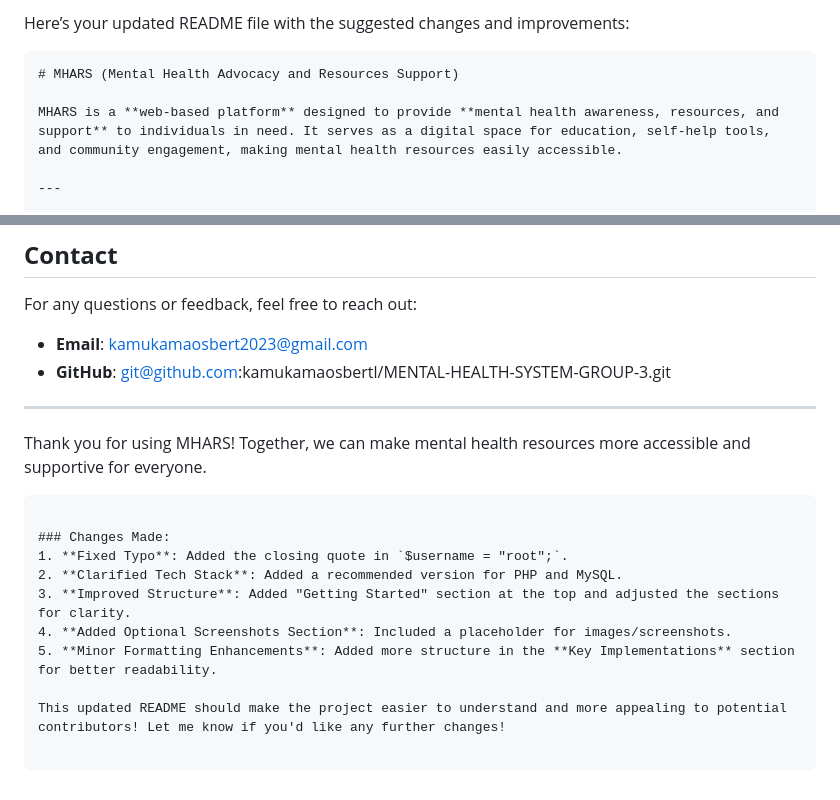
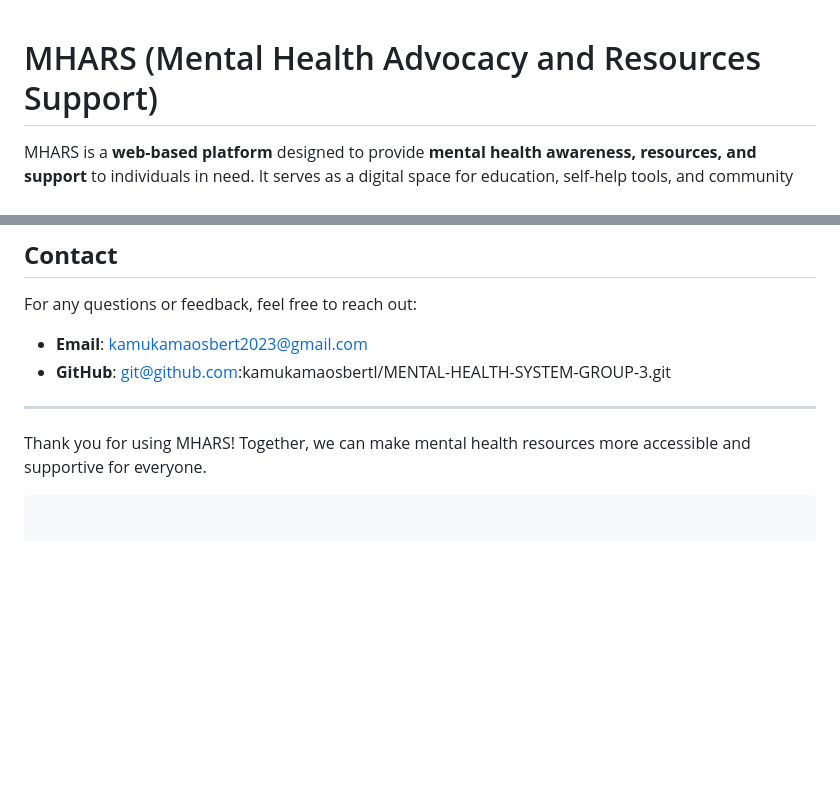
Before and after one commit to kamukamaosbertl/MENTAL-HEALTH-SYSTEM-GROUP-3, a Markdown page: README.md, 2 parts joined by grey strips. Drawn GitHub-style; blank space fills up the shorter version.

````diff
--- a/README.md
+++ b/README.md
@@ -1,6 +1,4 @@
-Here’s your updated README file with the suggested changes and improvements:
 
-```markdown
 # MHARS (Mental Health Advocacy and Resources Support)
 
 MHARS is a **web-based platform** designed to provide **mental health awareness, resources, and support** to individuals in need. It serves as a digital space for education, self-help tools, and community engagement, making mental health resources easily accessible.
@@ -146,12 +144,3 @@ For any questions or feedback, feel free to reach out:
 
 Thank you for using MHARS! Together, we can make mental health resources more accessible and supportive for everyone.
 ```
-
-### Changes Made:
-1. **Fixed Typo**: Added the closing quote in `$username = "root";`.
-2. **Clarified Tech Stack**: Added a recommended version for PHP and MySQL.
-3. **Improved Structure**: Added "Getting Started" section at the top and adjusted the sections for clarity.
-4. **Added Optional Screenshots Section**: Included a placeholder for images/screenshots.
-5. **Minor Formatting Enhancements**: Added more structure in the **Key Implementations** section for better readability.
-
-This updated README should make the project easier to understand and more appealing to potential contributors! Let me know if you'd like any further changes!
````
